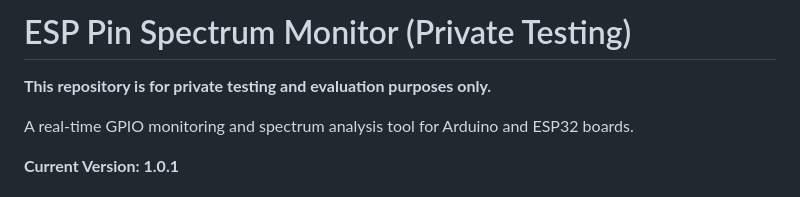
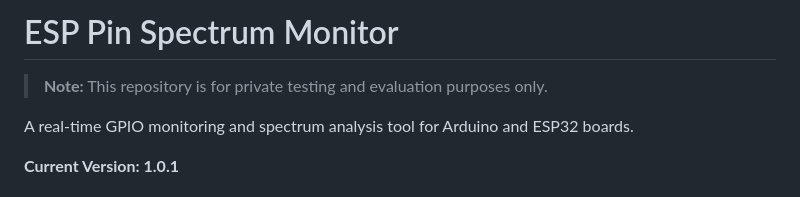
Before and after one commit to arn-c0de/ESP-Pin-spectrum-monitor, a Markdown page: README.md, the part around the change. Drawn GitHub-style.

Commit message:
Format private testing note as blockquote

```diff
--- a/README.md
+++ b/README.md
@@ -1,6 +1,6 @@
-# ESP Pin Spectrum Monitor (Private Testing)
+# ESP Pin Spectrum Monitor
 
-**This repository is for private testing and evaluation purposes only.**
+> **Note:** This repository is for private testing and evaluation purposes only.
 
 A real-time GPIO monitoring and spectrum analysis tool for Arduino and ESP32 boards.
 
```
